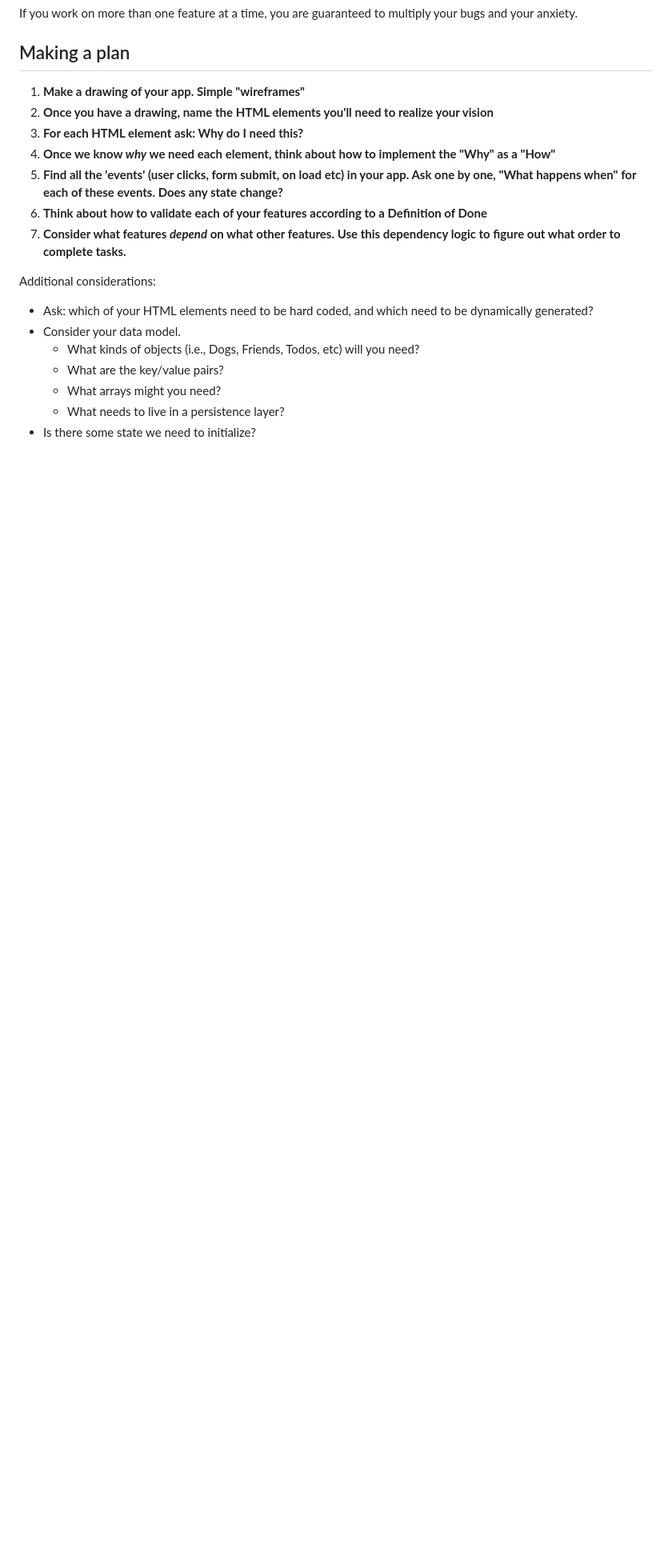
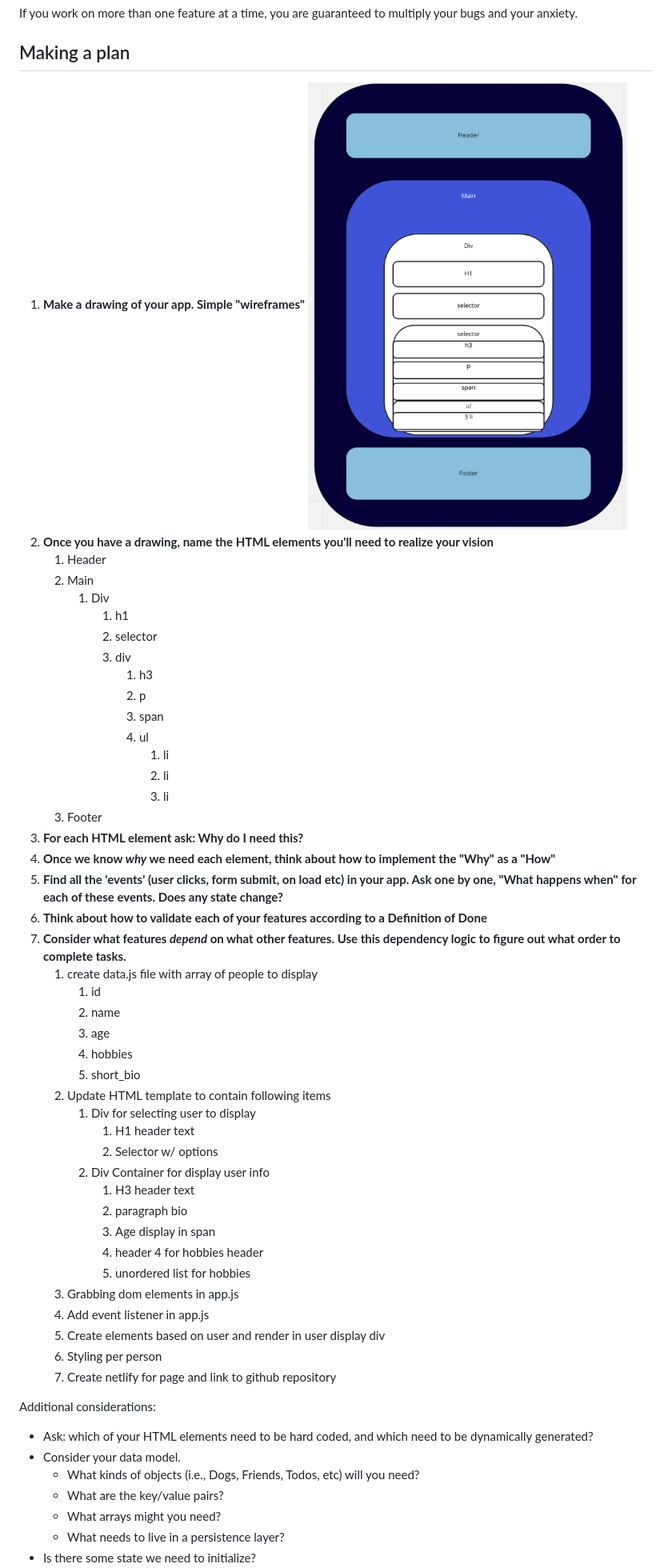
Before and after one commit to willgundy/about-us, a Markdown page: README.md, the part around the change. Shown: that part at 80% size. Rendered like a GitHub page; pictures changed too: assets/wireframe.png (added); blank space fills up the shorter version.

Commit message:
Add a readme w/ project description

```diff
--- a/README.md
+++ b/README.md
@@ -7,12 +7,49 @@ If you work on more than one feature at a time, you are guaranteed to multiply y
 ## Making a plan
 
 1. **Make a drawing of your app. Simple "wireframes"**
+![wireframe](/assets/wireframe.png)
 1. **Once you have a drawing, name the HTML elements you'll need to realize your vision**
+    1. Header
+    2. Main
+        1. Div
+            1. h1
+            2. selector
+            3. div
+                1. h3
+                2. p
+                3. span
+                4. ul
+                    1. li
+                    2. li
+                    3. li
+    3. Footer
 1. **For each HTML element ask: Why do I need this?**
 1. **Once we know _why_ we need each element, think about how to implement the "Why" as a "How"**
 1. **Find all the 'events' (user clicks, form submit, on load etc) in your app. Ask one by one, "What happens when" for each of these events. Does any state change?**
 1. **Think about how to validate each of your features according to a Definition of Done**
 1. **Consider what features _depend_ on what other features. Use this dependency logic to figure out what order to complete tasks.**
+    1. create data.js file with array of people to display
+        1. id
+        2. name
+        3. age
+        4. hobbies
+        5. short_bio
+    2. Update HTML template to contain following items
+        1. Div for selecting user to display
+            1. H1 header text
+            2. Selector w/ options
+        2. Div Container for display user info
+            1. H3 header text
+            2. paragraph bio
+            3. Age display in span
+            4. header 4 for hobbies header
+            5. unordered list for hobbies
+    3. Grabbing dom elements in app.js
+    4. Add event listener in app.js
+    5. Create elements based on user and render in user display div
+    6. Styling per person
+    7. Create netlify for page and link to github repository
+
 
 Additional considerations:
 
```
